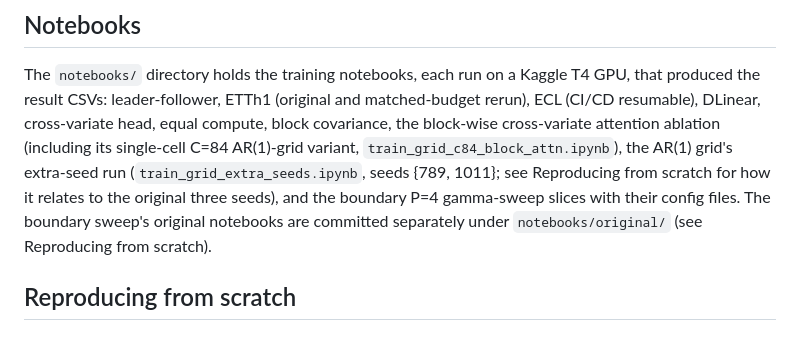
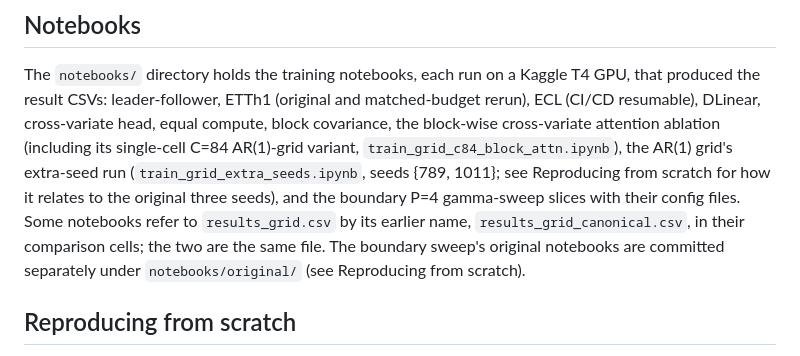
Before and after one commit to AdiMendelowitz/ci-cd-patchtst, a Markdown page: README.md, the part around the change. Drawn GitHub-style.

Commit message:
Note the earlier name of results_grid.csv used in some notebooks

```diff
--- a/README.md
+++ b/README.md
@@ -231,8 +231,10 @@ ablation (including its single-cell C=84 AR(1)-grid variant,
 `train_grid_c84_block_attn.ipynb`), the AR(1) grid's extra-seed run
 (`train_grid_extra_seeds.ipynb`, seeds {789, 1011}; see Reproducing from
 scratch for how it relates to the original three seeds), and the boundary P=4
-gamma-sweep slices with their config files. The boundary sweep's original
-notebooks are committed separately under `notebooks/original/` (see
+gamma-sweep slices with their config files. Some notebooks refer to
+`results_grid.csv` by its earlier name, `results_grid_canonical.csv`, in
+their comparison cells; the two are the same file. The boundary sweep's
+original notebooks are committed separately under `notebooks/original/` (see
 Reproducing from scratch).
 
 ## Reproducing from scratch
```
